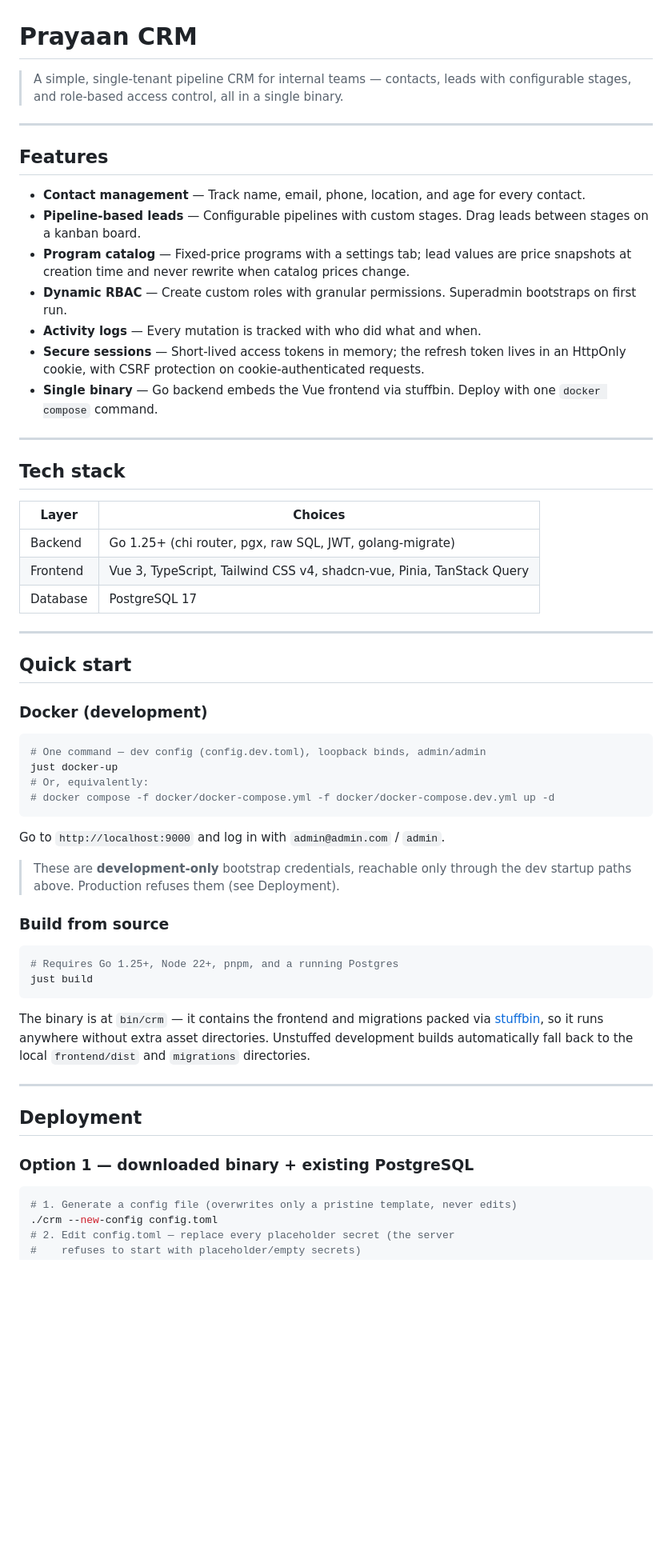
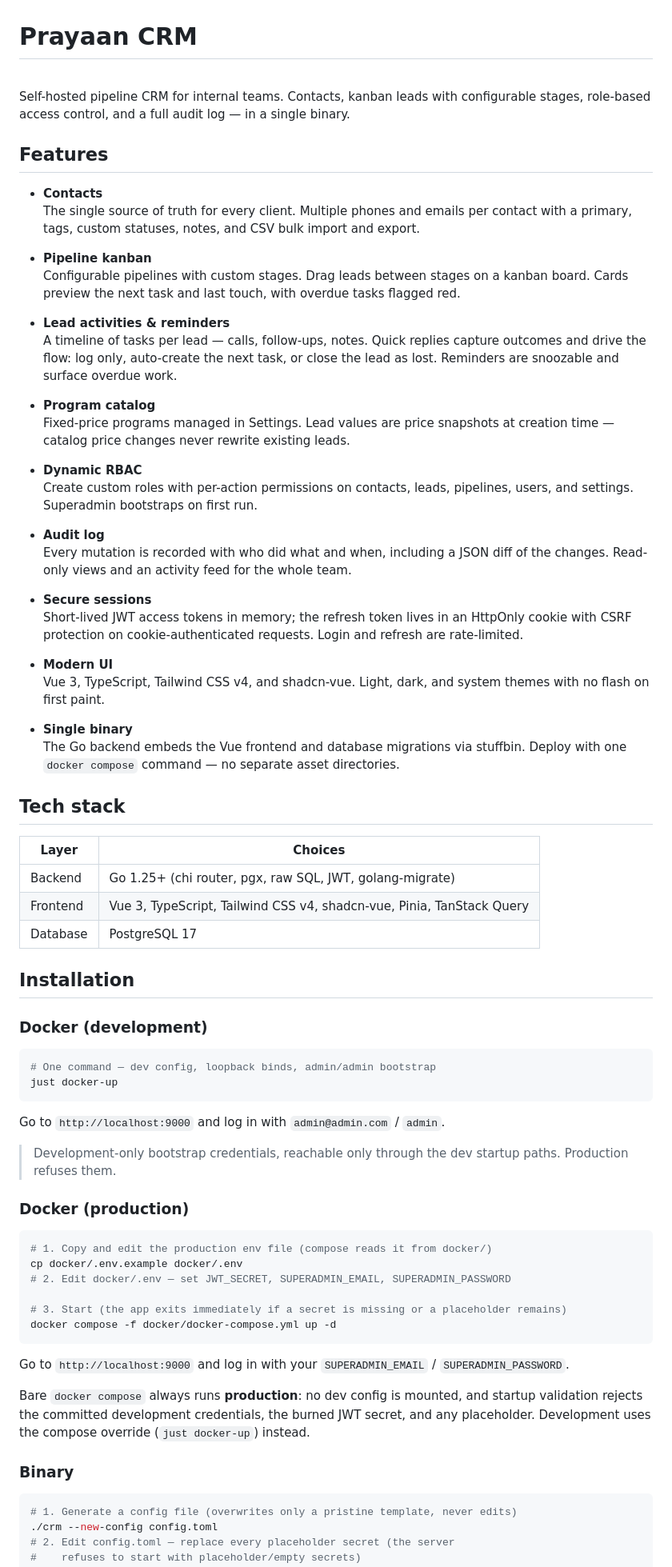
Before and after one commit to aj-abhinai/Leap, a Markdown page: README.md, the part around one of its changes. Shown at 80% size. GitHub-like rendering; blank space fills up the shorter version.

Commit message:
updated : readme

````diff
--- a/README.md
+++ b/README.md
@@ -1,20 +1,35 @@
 # Prayaan CRM
 
-> A simple, single-tenant pipeline CRM for internal teams — contacts, leads with configurable stages, and role-based access control, all in a single binary.
-
----
+<br> Self-hosted pipeline CRM for internal teams. Contacts, kanban leads with configurable stages, role-based access control, and a full audit log — in a single binary.
 
 ## Features
 
-- **Contact management** — Track name, email, phone, location, and age for every contact.
-- **Pipeline-based leads** — Configurable pipelines with custom stages. Drag leads between stages on a kanban board.
-- **Program catalog** — Fixed-price programs with a settings tab; lead values are price snapshots at creation time and never rewrite when catalog prices change.
-- **Dynamic RBAC** — Create custom roles with granular permissions. Superadmin bootstraps on first run.
-- **Activity logs** — Every mutation is tracked with who did what and when.
-- **Secure sessions** — Short-lived access tokens in memory; the refresh token lives in an HttpOnly cookie, with CSRF protection on cookie-authenticated requests.
-- **Single binary** — Go backend embeds the Vue frontend via stuffbin. Deploy with one `docker compose` command.
+- **Contacts**
+  The single source of truth for every client. Multiple phones and emails per contact with a primary, tags, custom statuses, notes, and CSV bulk import and export.
 
----
+- **Pipeline kanban**
+  Configurable pipelines with custom stages. Drag leads between stages on a kanban board. Cards preview the next task and last touch, with overdue tasks flagged red.
+
+- **Lead activities & reminders**
+  A timeline of tasks per lead — calls, follow-ups, notes. Quick replies capture outcomes and drive the flow: log only, auto-create the next task, or close the lead as lost. Reminders are snoozable and surface overdue work.
+
+- **Program catalog**
+  Fixed-price programs managed in Settings. Lead values are price snapshots at creation time — catalog price changes never rewrite existing leads.
+
+- **Dynamic RBAC**
+  Create custom roles with per-action permissions on contacts, leads, pipelines, users, and settings. Superadmin bootstraps on first run.
+
+- **Audit log**
+  Every mutation is recorded with who did what and when, including a JSON diff of the changes. Read-only views and an activity feed for the whole team.
+
+- **Secure sessions**
+  Short-lived JWT access tokens in memory; the refresh token lives in an HttpOnly cookie with CSRF protection on cookie-authenticated requests. Login and refresh are rate-limited.
+
+- **Modern UI**
+  Vue 3, TypeScript, Tailwind CSS v4, and shadcn-vue. Light, dark, and system themes with no flash on first paint.
+
+- **Single binary**
+  The Go backend embeds the Vue frontend and database migrations via stuffbin. Deploy with one `docker compose` command — no separate asset directories.
 
 ## Tech stack
 
@@ -24,41 +39,38 @@
 | Frontend | Vue 3, TypeScript, Tailwind CSS v4, shadcn-vue, Pinia, TanStack Query |
 | Database | PostgreSQL 17 |
 
----
-
-## Quick start
+## Installation
 
 ### Docker (development)
 
 ```shell
-# One command — dev config (config.dev.toml), loopback binds, admin/admin
+# One command — dev config, loopback binds, admin/admin bootstrap
 just docker-up
-# Or, equivalently:
-# docker compose -f docker/docker-compose.yml -f docker/docker-compose.dev.yml up -d
 ```
 
 Go to `http://localhost:9000` and log in with `admin@admin.com` / `admin`.
 
-> These are **development-only** bootstrap credentials, reachable only through the dev
-> startup paths above. Production refuses them (see Deployment).
+> Development-only bootstrap credentials, reachable only through the dev startup paths.
+> Production refuses them.
 
-### Build from source
+### Docker (production)
 
 ```shell
-# Requires Go 1.25+, Node 22+, pnpm, and a running Postgres
-just build
+# 1. Copy and edit the production env file (compose reads it from docker/)
+cp docker/.env.example docker/.env
+# 2. Edit docker/.env — set JWT_SECRET, SUPERADMIN_EMAIL, SUPERADMIN_PASSWORD
+
+# 3. Start (the app exits immediately if a secret is missing or a placeholder remains)
+docker compose -f docker/docker-compose.yml up -d
 ```
 
-The binary is at `bin/crm` — it contains the frontend and migrations packed via
-[stuffbin](https://github.com/knadh/stuffbin), so it runs anywhere without extra asset
-directories. Unstuffed development builds automatically fall back to the local
-`frontend/dist` and `migrations` directories.
+Go to `http://localhost:9000` and log in with your `SUPERADMIN_EMAIL` / `SUPERADMIN_PASSWORD`.
 
----
+Bare `docker compose` always runs **production**: no dev config is mounted, and startup
+validation rejects the committed development credentials, the burned JWT secret, and any
+placeholder. Development uses the compose override (`just docker-up`) instead.
 
-## Deployment
-
-### Option 1 — downloaded binary + existing PostgreSQL
+### Binary
 
 ```shell
 # 1. Generate a config file (overwrites only a pristine template, never edits)
````
Also changed, not shown: other parts of README.md (+33 -109 lines).
